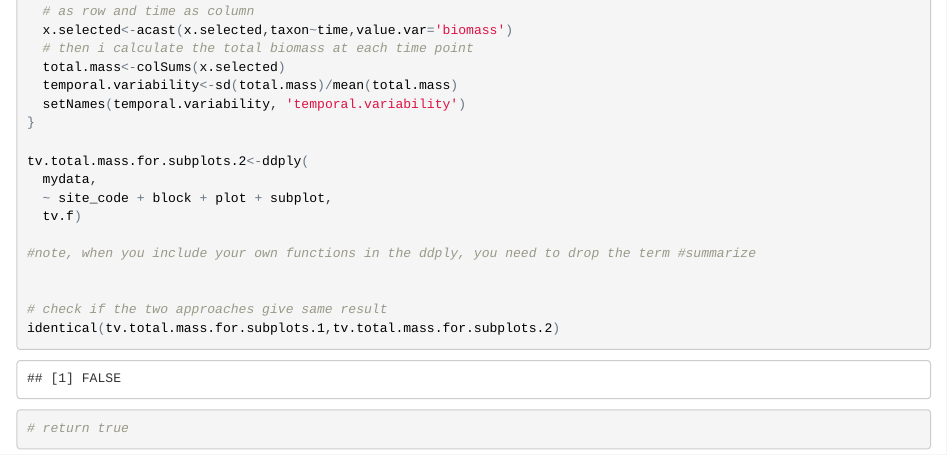
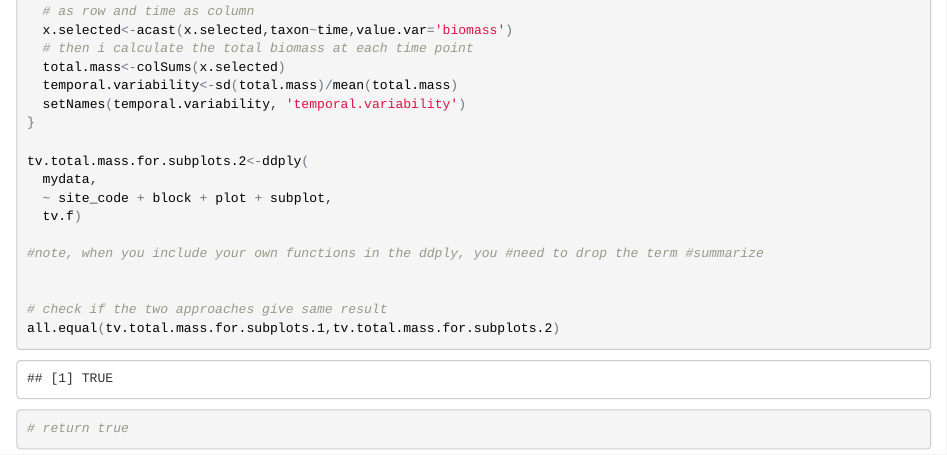
Before and after one commit to Ruth-R-Kelly/TCD-R-users-group-resources, an R Markdown document (dpylr/data_manipulation_examples_rk_21_02_2017.Rmd): the page in a window 1100 px wide, from 10250 px down. The pictures show the output file dpylr/data_manipulation_examples_rk_21_02_2017.html that the author committed with the source, opened offline.

Commit message:
small update to marvins dpylr code

```diff
--- a/dpylr/data_manipulation_examples_rk_21_02_2017.Rmd
+++ b/dpylr/data_manipulation_examples_rk_21_02_2017.Rmd
@@ -355,11 +355,11 @@ tv.total.mass.for.subplots.2<-ddply(
   ~ site_code + block + plot + subplot,
   tv.f)
 
-#note, when you include your own functions in the ddply, you need to drop the term #summarize
+#note, when you include your own functions in the ddply, you #need to drop the term #summarize
 
 
 # check if the two approaches give same result
-identical(tv.total.mass.for.subplots.1,tv.total.mass.for.subplots.2)
+all.equal(tv.total.mass.for.subplots.1,tv.total.mass.for.subplots.2)
 # return true
 
 
```
Also changed, not shown: dpylr/data_manipulation_examples_rk_21_02_2017.html.
